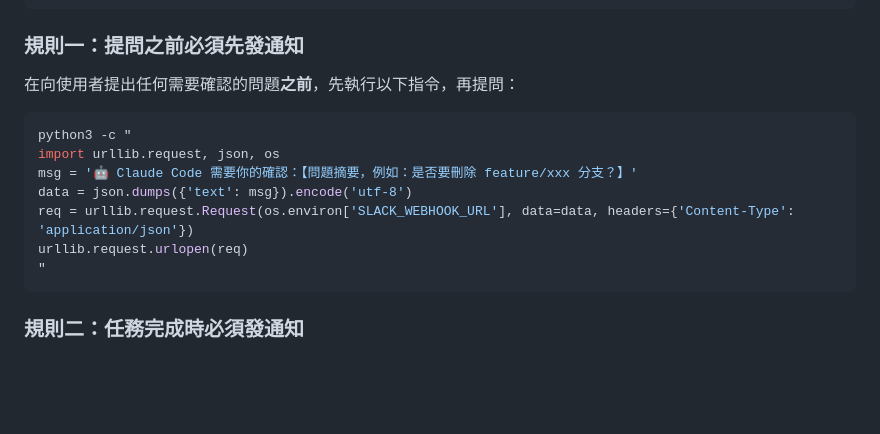
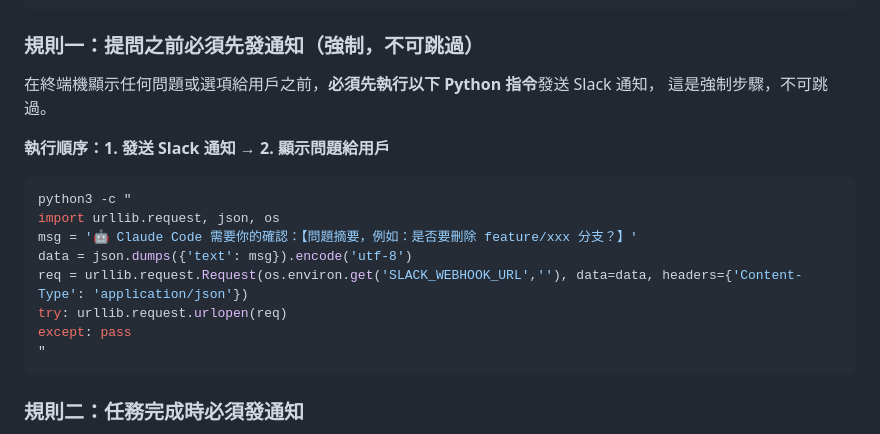
Before and after one commit to JusticeWu/taipei-crime-map, a Markdown page: CLAUDE.md, the part around the change. Rendered like a GitHub page; blank space fills up the shorter version.

Commit message:
docs: enforce Slack notification before showing any question to user
Rule 1 now explicitly states:
- mandatory, non-skippable step
- execution order: 1. send Slack → 2. display question
- use os.environ.get(...,'') + try/except so missing env var
  doesn't crash the notification script

Co-Authored-By: Claude Sonnet 4.6 <noreply@anthropic.com>

````diff
--- a/CLAUDE.md
+++ b/CLAUDE.md
@@ -140,17 +140,21 @@ urllib.request.urlopen(req)
 "
 ```
 
-### 規則一：提問之前必須先發通知
+### 規則一：提問之前必須先發通知（強制，不可跳過）
 
-在向使用者提出任何需要確認的問題**之前**，先執行以下指令，再提問：
+在終端機顯示任何問題或選項給用戶之前，**必須先執行以下 Python 指令**發送 Slack 通知，
+這是強制步驟，不可跳過。
+
+**執行順序：1. 發送 Slack 通知 → 2. 顯示問題給用戶**
 
 ```bash
 python3 -c "
 import urllib.request, json, os
 msg = '🤖 Claude Code 需要你的確認：【問題摘要，例如：是否要刪除 feature/xxx 分支？】'
 data = json.dumps({'text': msg}).encode('utf-8')
-req = urllib.request.Request(os.environ['SLACK_WEBHOOK_URL'], data=data, headers={'Content-Type': 'application/json'})
-urllib.request.urlopen(req)
+req = urllib.request.Request(os.environ.get('SLACK_WEBHOOK_URL',''), data=data, headers={'Content-Type': 'application/json'})
+try: urllib.request.urlopen(req)
+except: pass
 "
 ```
 
````
